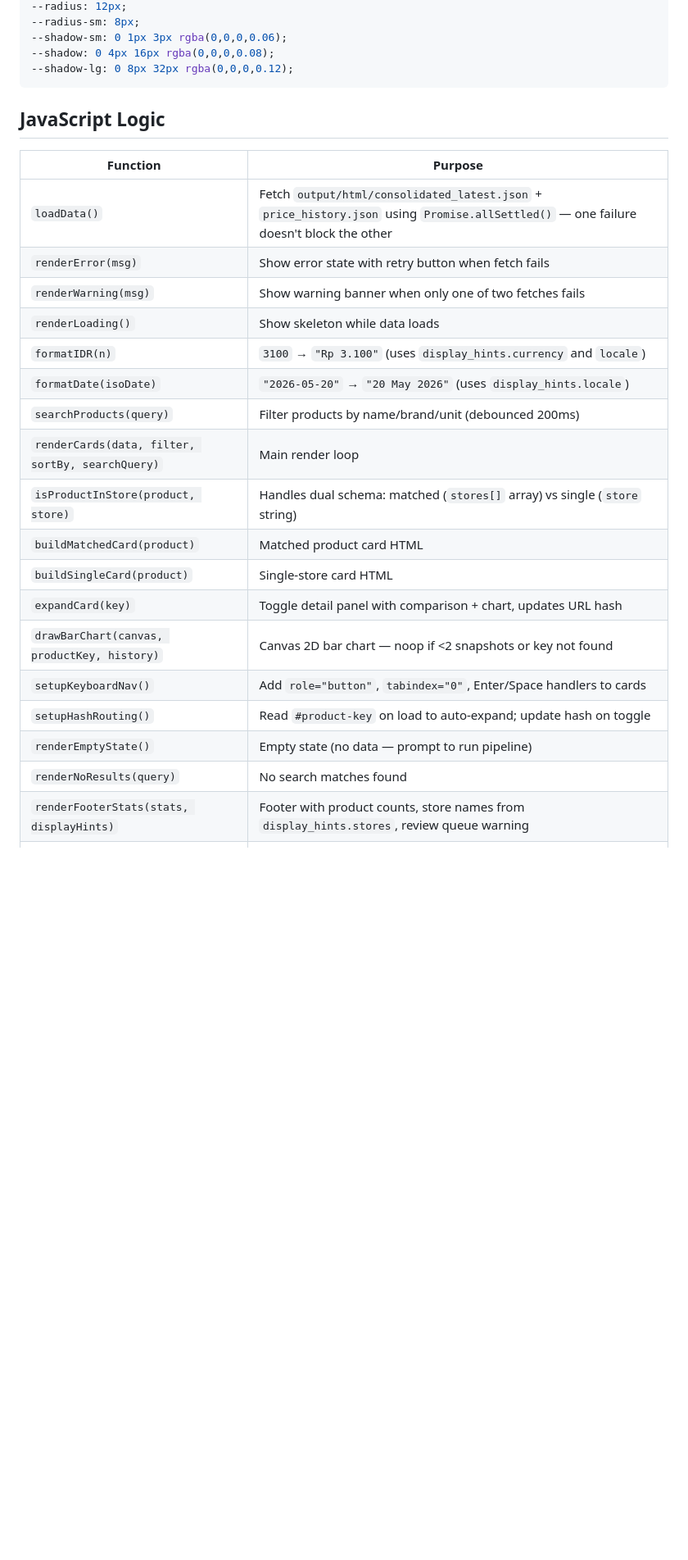
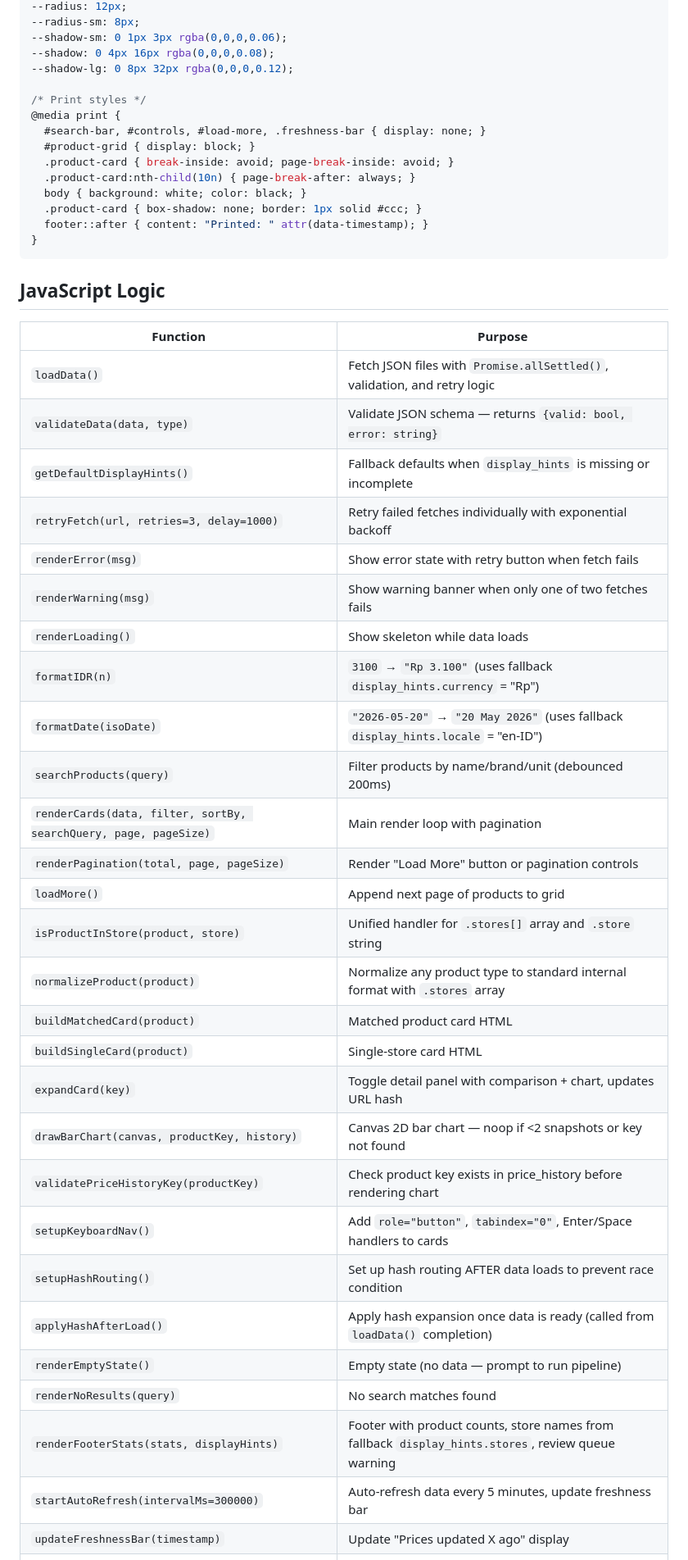
Before and after one commit to ahaqqu/haqita, a Markdown page: docs/plan/implementation-phase3.md, the part around one of its changes. Shown at 82% size. Drawn GitHub-style; blank space fills up the shorter version.

````diff
--- a/docs/plan/implementation-phase3.md
+++ b/docs/plan/implementation-phase3.md
@@ -173,30 +173,51 @@ Then open `http://localhost:8080` in a browser. Alternatives: VS Code Live Serve
 --shadow-sm: 0 1px 3px rgba(0,0,0,0.06);
 --shadow: 0 4px 16px rgba(0,0,0,0.08);
 --shadow-lg: 0 8px 32px rgba(0,0,0,0.12);
+
+/* Print styles */
+@media print {
+  #search-bar, #controls, #load-more, .freshness-bar { display: none; }
+  #product-grid { display: block; }
+  .product-card { break-inside: avoid; page-break-inside: avoid; }
+  .product-card:nth-child(10n) { page-break-after: always; }
+  body { background: white; color: black; }
+  .product-card { box-shadow: none; border: 1px solid #ccc; }
+  footer::after { content: "Printed: " attr(data-timestamp); }
+}
 ```
 
 ## JavaScript Logic
 
 | Function | Purpose |
 |---|---|
-| `loadData()` | Fetch `output/html/consolidated_latest.json` + `price_history.json` using `Promise.allSettled()` — one failure doesn't block the other |
+| `loadData()` | Fetch JSON files with `Promise.allSettled()`, validation, and retry logic |
+| `validateData(data, type)` | Validate JSON schema — returns `{valid: bool, error: string}` |
+| `getDefaultDisplayHints()` | Fallback defaults when `display_hints` is missing or incomplete |
+| `retryFetch(url, retries=3, delay=1000)` | Retry failed fetches individually with exponential backoff |
 | `renderError(msg)` | Show error state with retry button when fetch fails |
 | `renderWarning(msg)` | Show warning banner when only one of two fetches fails |
 | `renderLoading()` | Show skeleton while data loads |
-| `formatIDR(n)` | `3100` → `"Rp 3.100"` (uses `display_hints.currency` and `locale`) |
-| `formatDate(isoDate)` | `"2026-05-20"` → `"20 May 2026"` (uses `display_hints.locale`) |
+| `formatIDR(n)` | `3100` → `"Rp 3.100"` (uses fallback `display_hints.currency` = "Rp") |
+| `formatDate(isoDate)` | `"2026-05-20"` → `"20 May 2026"` (uses fallback `display_hints.locale` = "en-ID") |
 | `searchProducts(query)` | Filter products by name/brand/unit (debounced 200ms) |
-| `renderCards(data, filter, sortBy, searchQuery)` | Main render loop |
-| `isProductInStore(product, store)` | Handles dual schema: matched (`stores[]` array) vs single (`store` string) |
+| `renderCards(data, filter, sortBy, searchQuery, page, pageSize)` | Main render loop with pagination |
+| `renderPagination(total, page, pageSize)` | Render "Load More" button or pagination controls |
+| `loadMore()` | Append next page of products to grid |
+| `isProductInStore(product, store)` | Unified handler for `.stores[]` array and `.store` string |
+| `normalizeProduct(product)` | Normalize any product type to standard internal format with `.stores` array |
 | `buildMatchedCard(product)` | Matched product card HTML |
 | `buildSingleCard(product)` | Single-store card HTML |
 | `expandCard(key)` | Toggle detail panel with comparison + chart, updates URL hash |
 | `drawBarChart(canvas, productKey, history)` | Canvas 2D bar chart — noop if <2 snapshots or key not found |
+| `validatePriceHistoryKey(productKey)` | Check product key exists in price_history before rendering chart |
 | `setupKeyboardNav()` | Add `role="button"`, `tabindex="0"`, Enter/Space handlers to cards |
-| `setupHashRouting()` | Read `#product-key` on load to auto-expand; update hash on toggle |
+| `setupHashRouting()` | Set up hash routing AFTER data loads to prevent race condition |
+| `applyHashAfterLoad()` | Apply hash expansion once data is ready (called from `loadData()` completion) |
 | `renderEmptyState()` | Empty state (no data — prompt to run pipeline) |
 | `renderNoResults(query)` | No search matches found |
-| `renderFooterStats(stats, displayHints)` | Footer with product counts, store names from `display_hints.stores`, review queue warning |
+| `renderFooterStats(stats, displayHints)` | Footer with product counts, store names from fallback `display_hints.stores`, review queue warning |
+| `startAutoRefresh(intervalMs=300000)` | Auto-refresh data every 5 minutes, update freshness bar |
+| `updateFreshnessBar(timestamp)` | Update "Prices updated X ago" display |
 | Store filter | All / Lotte / Superindo (chip toggle) — uses `isProductInStore()` |
 | Sort controls | Name / Cheapest / Savings / Expiry (singles sort to bottom for Savings) |
 
````
Also changed, not shown: other parts of docs/plan/implementation-phase3.md (+33 -7 lines).
